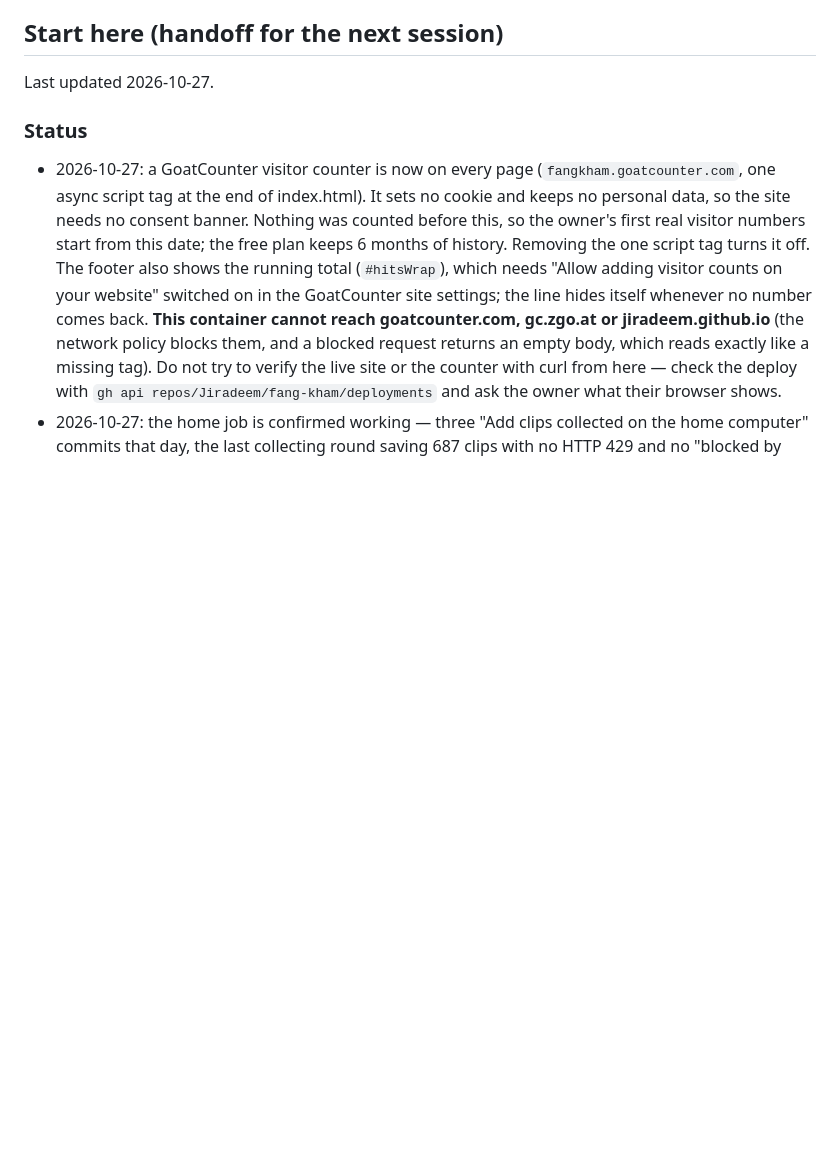
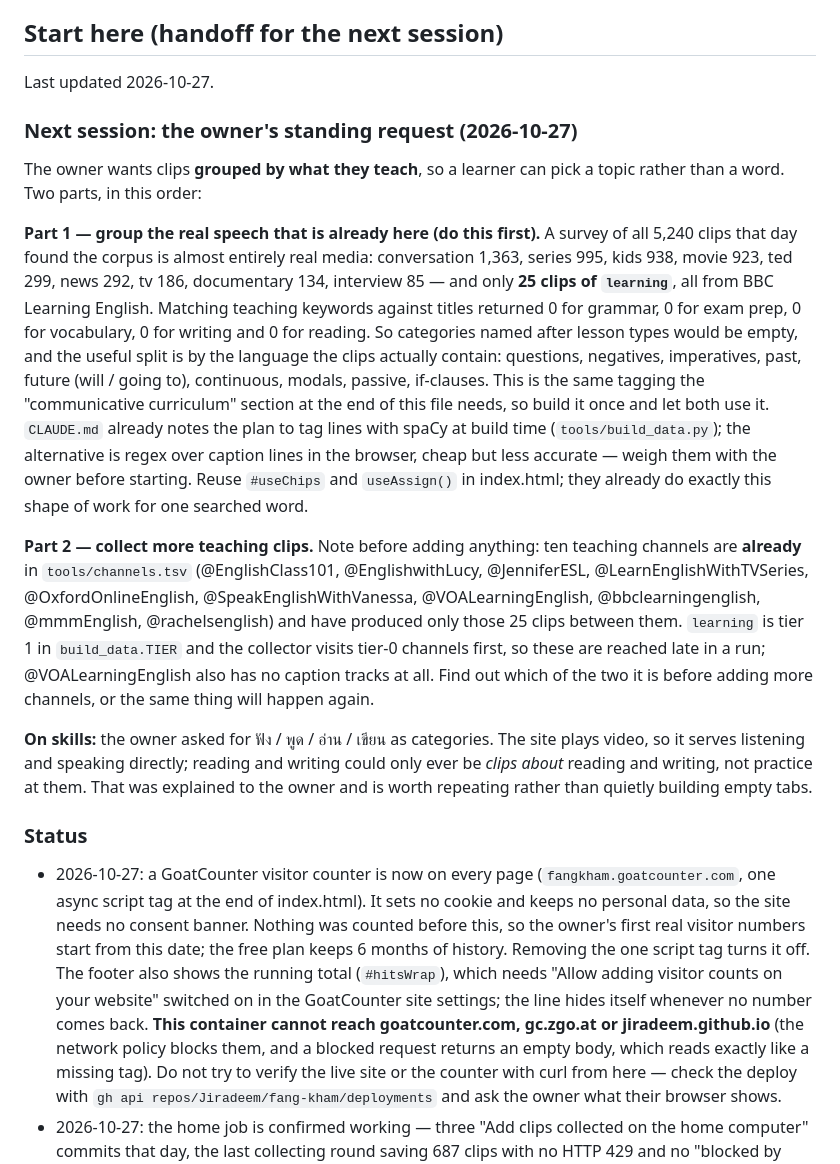
Before and after one commit to Jiradeem/fang-kham, a Markdown page: CLAUDE.md, the part around the change. GitHub-like rendering; blank space fills up the shorter version.

Commit message:
Hand over the owner's request to group clips by what they teach
The owner asked for categories such as grammar lessons, exam preparation and
the four skills. Surveying all 5,240 clips first showed why that cannot be
built as asked: the corpus is real media, with only 25 clips from teaching
channels, and title keywords match nothing for grammar, exam prep, vocabulary,
reading or writing. The useful split is by the language the clips contain, not
by lesson type, and that is the same tagging the curriculum project already
needs.

The handoff also records something a next session would otherwise rediscover
the slow way: ten teaching channels are already listed in channels.tsv and
have yielded those 25 clips between them, so the question is why they are not
being collected, not which channels to add.

No code changed.

Co-Authored-By: Claude Opus 5 <noreply@anthropic.com>
Claude-Session: https://claude.ai/code/session_0194giKwpssyndfisxqz4YiZ

```diff
--- a/CLAUDE.md
+++ b/CLAUDE.md
@@ -8,6 +8,34 @@ A YouGlish-style listening site for Thai learners of English: search a word or p
 
 ## Start here (handoff for the next session)
 Last updated 2026-10-27.
+
+### Next session: the owner's standing request (2026-10-27)
+The owner wants clips **grouped by what they teach**, so a learner can pick a topic rather than a word. Two parts,
+in this order:
+
+**Part 1 — group the real speech that is already here (do this first).** A survey of all 5,240 clips that day
+found the corpus is almost entirely real media: conversation 1,363, series 995, kids 938, movie 923, ted 299,
+news 292, tv 186, documentary 134, interview 85 — and only **25 clips of `learning`**, all from BBC Learning
+English. Matching teaching keywords against titles returned 0 for grammar, 0 for exam prep, 0 for vocabulary,
+0 for writing and 0 for reading. So categories named after lesson types would be empty, and the useful split is
+by the language the clips actually contain: questions, negatives, imperatives, past, future (will / going to),
+continuous, modals, passive, if-clauses. This is the same tagging the "communicative curriculum" section at the
+end of this file needs, so build it once and let both use it. `CLAUDE.md` already notes the plan to tag lines
+with spaCy at build time (`tools/build_data.py`); the alternative is regex over caption lines in the browser,
+cheap but less accurate — weigh them with the owner before starting. Reuse `#useChips` and `useAssign()` in
+index.html; they already do exactly this shape of work for one searched word.
+
+**Part 2 — collect more teaching clips.** Note before adding anything: ten teaching channels are **already** in
+`tools/channels.tsv` (@EnglishClass101, @EnglishwithLucy, @JenniferESL, @LearnEnglishWithTVSeries,
+@OxfordOnlineEnglish, @SpeakEnglishWithVanessa, @VOALearningEnglish, @bbclearningenglish, @mmmEnglish,
+@rachelsenglish) and have produced only those 25 clips between them. `learning` is tier 1 in `build_data.TIER`
+and the collector visits tier-0 channels first, so these are reached late in a run; @VOALearningEnglish also has
+no caption tracks at all. Find out which of the two it is before adding more channels, or the same thing will
+happen again.
+
+**On skills:** the owner asked for ฟัง / พูด / อ่าน / เขียน as categories. The site plays video, so it serves listening and
+speaking directly; reading and writing could only ever be *clips about* reading and writing, not practice at
+them. That was explained to the owner and is worth repeating rather than quietly building empty tabs.
 
 ### Status
 - 2026-10-27: a GoatCounter visitor counter is now on every page (`fangkham.goatcounter.com`, one async script
```
